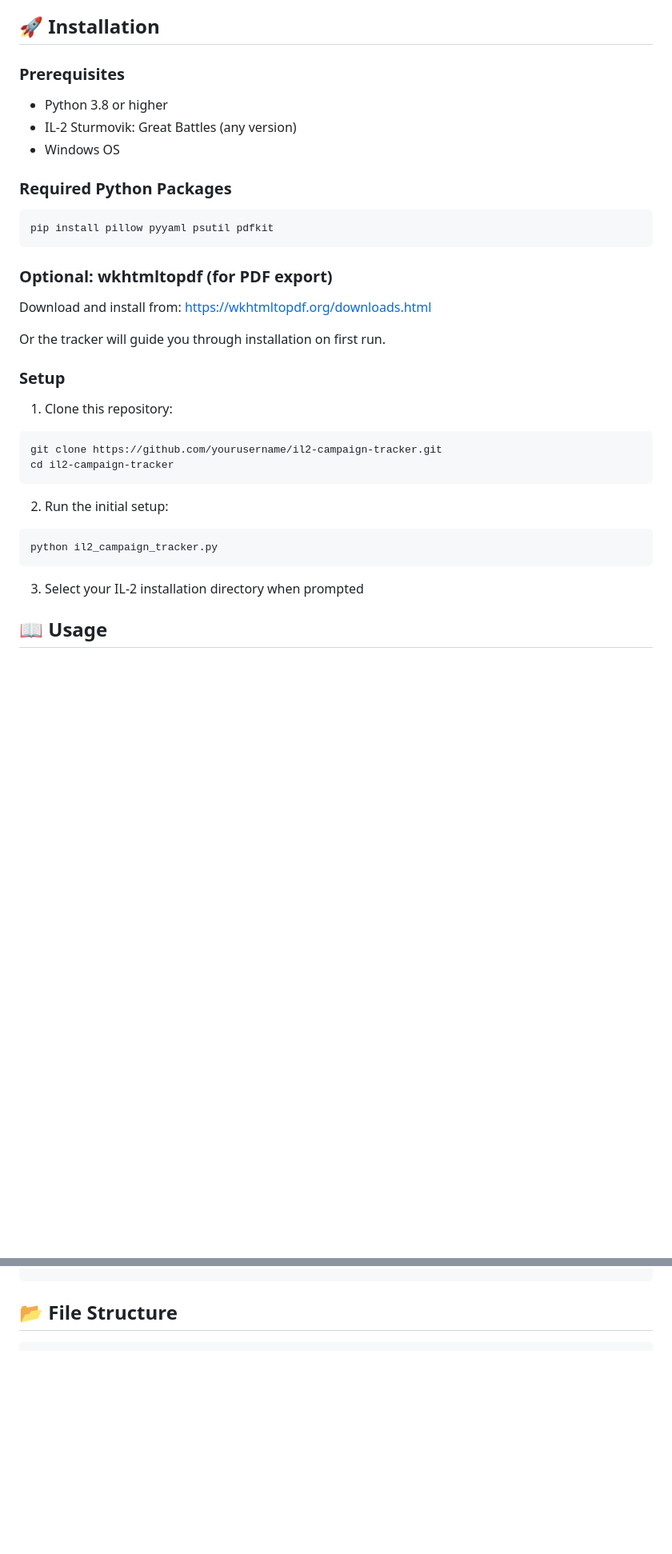
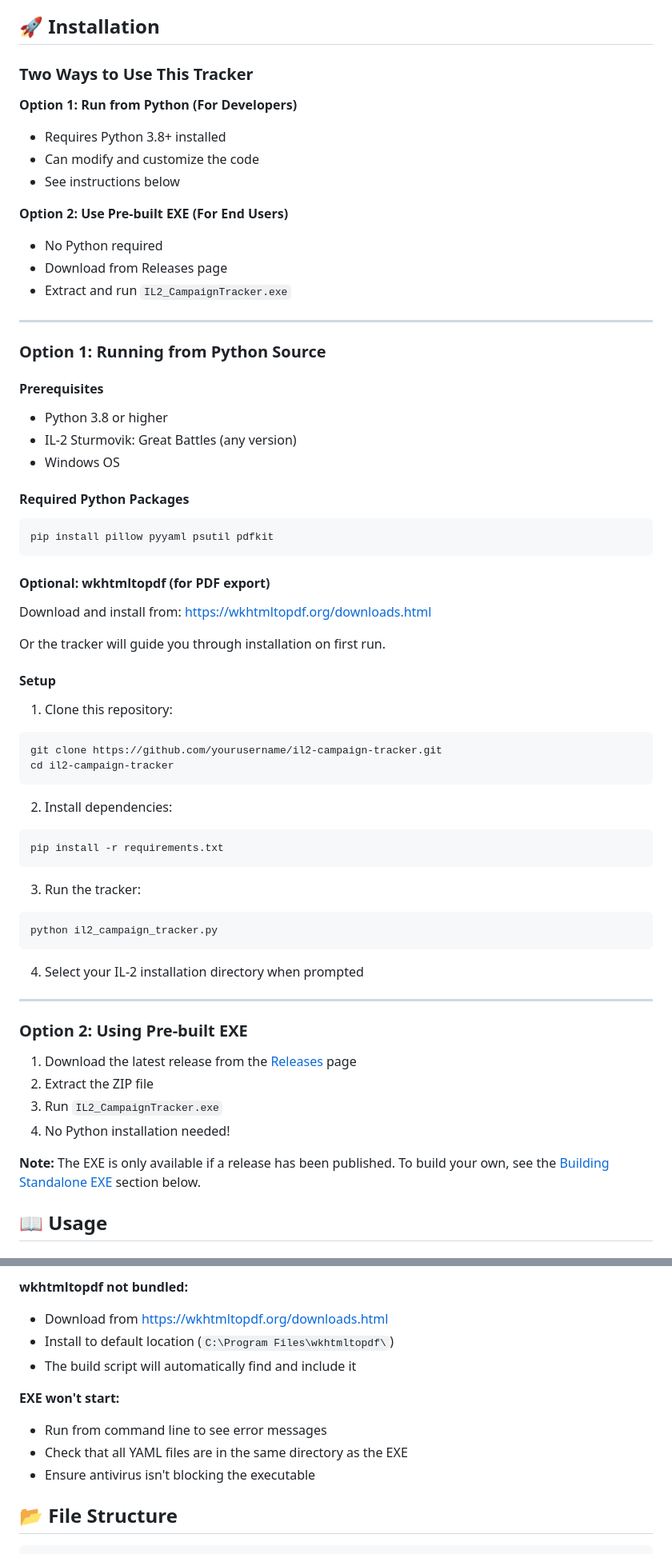
Before and after one commit to 1-Arrow-1/IL-2-Campaign-Tracker, a Markdown page: README.md, 2 parts joined by grey strips. Shown at 80% size. GitHub-like rendering; blank space fills up the shorter version.

Commit message:
Revise installation and usage instructions in README
Updated README to clarify usage options and installation instructions.

````diff
--- a/README.md
+++ b/README.md
@@ -40,34 +40,66 @@ A comprehensive campaign progress tracker for IL-2 Sturmovik: Great Battles that
 
 ## 🚀 Installation
 
-### Prerequisites
+### Two Ways to Use This Tracker
+
+**Option 1: Run from Python (For Developers)**
+- Requires Python 3.8+ installed
+- Can modify and customize the code
+- See instructions below
+
+**Option 2: Use Pre-built EXE (For End Users)**
+- No Python required
+- Download from Releases page
+- Extract and run `IL2_CampaignTracker.exe`
+
+---
+
+### Option 1: Running from Python Source
+
+#### Prerequisites
 - Python 3.8 or higher
 - IL-2 Sturmovik: Great Battles (any version)
 - Windows OS
 
-### Required Python Packages
+#### Required Python Packages
 ```bash
 pip install pillow pyyaml psutil pdfkit
 ```
 
-### Optional: wkhtmltopdf (for PDF export)
+#### Optional: wkhtmltopdf (for PDF export)
 Download and install from: https://wkhtmltopdf.org/downloads.html
 
 Or the tracker will guide you through installation on first run.
 
-### Setup
+#### Setup
 1. Clone this repository:
 ```bash
 git clone https://github.com/yourusername/il2-campaign-tracker.git
 cd il2-campaign-tracker
 ```
 
-2. Run the initial setup:
+2. Install dependencies:
+```bash
+pip install -r requirements.txt
+```
+
+3. Run the tracker:
 ```bash
 python il2_campaign_tracker.py
 ```
 
-3. Select your IL-2 installation directory when prompted
+4. Select your IL-2 installation directory when prompted
+
+---
+
+### Option 2: Using Pre-built EXE
+
+1. Download the latest release from the [Releases](https://github.com/yourusername/il2-campaign-tracker/releases) page
+2. Extract the ZIP file
+3. Run `IL2_CampaignTracker.exe`
+4. No Python installation needed!
+
+**Note:** The EXE is only available if a release has been published. To build your own, see the [Building Standalone EXE](#-building-standalone-exe) section below.
 
 ## 📖 Usage
 
@@ -105,3 +209,13 @@ python step4_process_mission_logs.py
+**wkhtmltopdf not bundled:**
+- Download from https://wkhtmltopdf.org/downloads.html
+- Install to default location (`C:\Program Files\wkhtmltopdf\`)
+- The build script will automatically find and include it
+
+**EXE won't start:**
+- Run from command line to see error messages
+- Check that all YAML files are in the same directory as the EXE
+- Ensure antivirus isn't blocking the executable
+
 ## 📂 File Structure
 
 ```
````
Also changed, not shown: other parts of README.md (+83 -9 lines).
